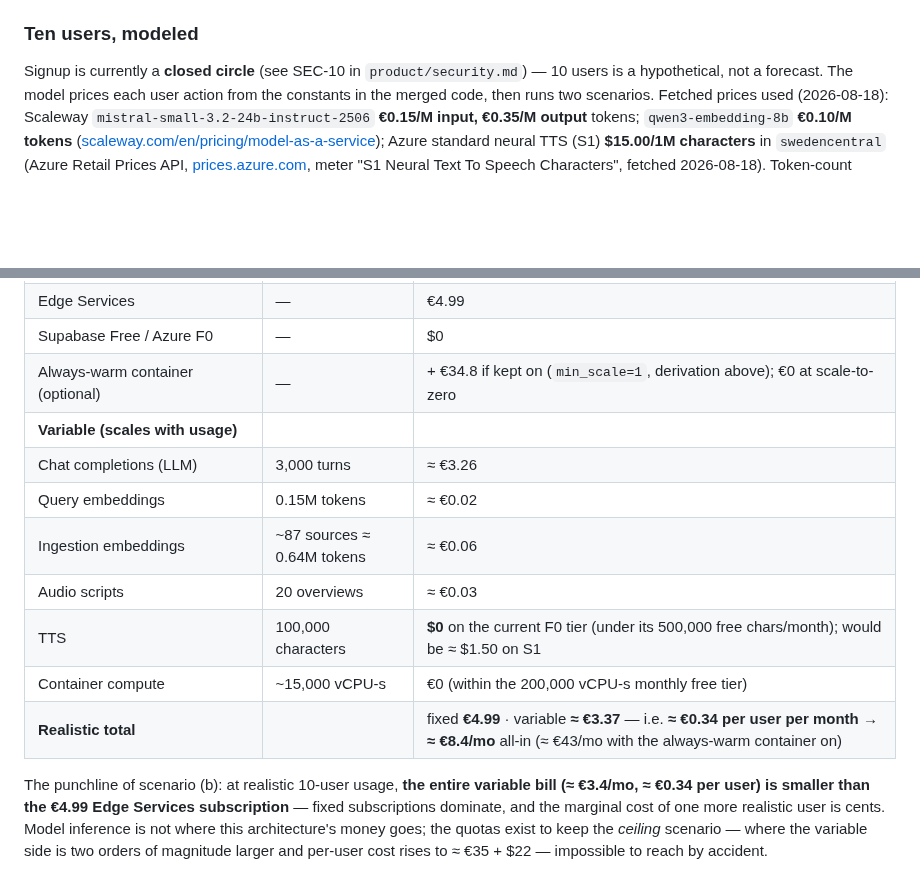
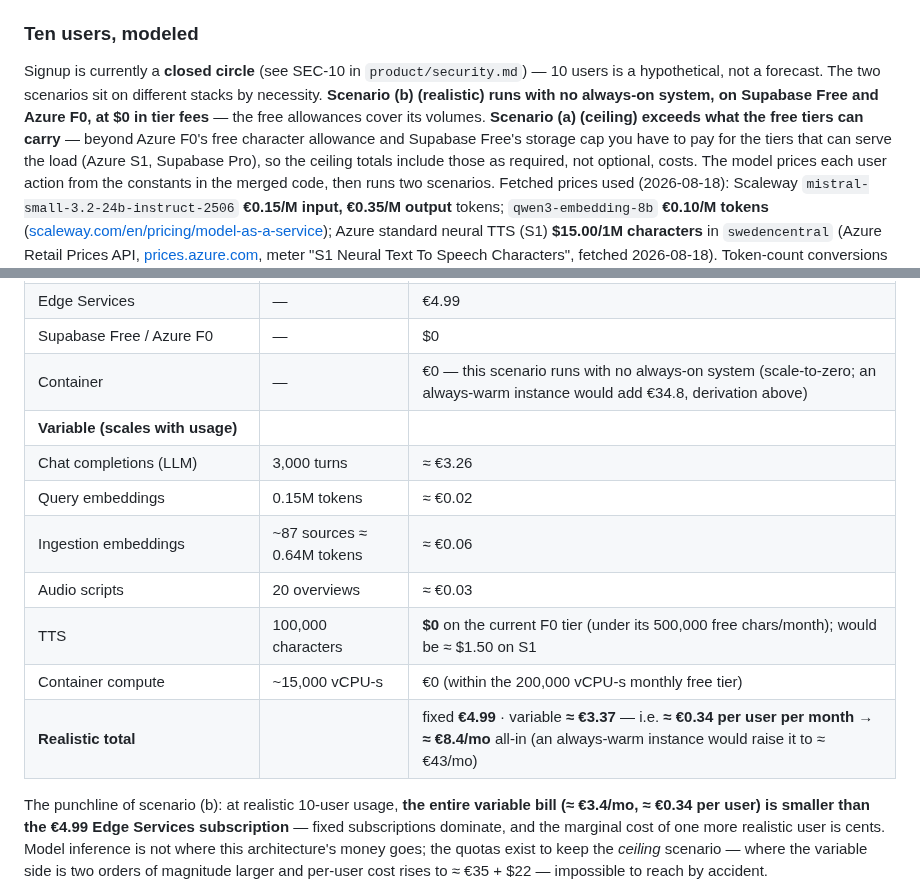
Before and after one commit to DonHeidi/notebooklm-clone, a Markdown page: product/in-numbers.md, 2 parts joined by grey strips. Rendered like a GitHub page; blank space fills up the shorter version.

Commit message:
docs(product): in-numbers — scenario stacks stated explicitly
Owner correction 2026-08-18: realistic scenario runs with no always-on
system on Supabase Free + Azure F0 at $0 tier fees; the ceiling scenario
exceeds the free tiers, so its totals include the required paid tiers
(S1, Pro). No figure changed.

Co-Authored-By: Claude Fable 5 <noreply@anthropic.com>

```diff
--- a/product/in-numbers.md
+++ b/product/in-numbers.md
@@ -172,6 +172,13 @@ the "~€35/mo" recorded in `infrastructure/variables.tf` and the B3 handover.
 
 Signup is currently a **closed circle** (see SEC-10 in
 `product/security.md`) — 10 users is a hypothetical, not a forecast. The
+two scenarios sit on different stacks by necessity. **Scenario (b)
+(realistic) runs with no always-on system, on Supabase Free and Azure F0,
+at $0 in tier fees** — the free allowances cover its volumes. **Scenario
+(a) (ceiling) exceeds what the free tiers can carry** — beyond Azure F0's
+free character allowance and Supabase Free's storage cap you have to pay
+for the tiers that can serve the load (Azure S1, Supabase Pro), so the
+ceiling totals include those as required, not optional, costs. The
 model prices each user action from the constants in the merged code, then
 runs two scenarios. Fetched prices used (2026-08-18): Scaleway
 `mistral-small-3.2-24b-instruct-2506` **€0.15/M input, €0.35/M output**
@@ -227,7 +234,7 @@ ingestion/audio rates are assumptions, not measurements:
 | **Fixed (independent of usage within the scenario)** | | |
 | Edge Services | — | €4.99 |
 | Supabase Free / Azure F0 | — | $0 |
-| Always-warm container (optional) | — | + €34.8 if kept on (`min_scale=1`, derivation above); €0 at scale-to-zero |
+| Container | — | €0 — this scenario runs with no always-on system (scale-to-zero; an always-warm instance would add €34.8, derivation above) |
 | **Variable (scales with usage)** | | |
 | Chat completions (LLM) | 3,000 turns | ≈ €3.26 |
 | Query embeddings | 0.15M tokens | ≈ €0.02 |
@@ -235,7 +242,7 @@ ingestion/audio rates are assumptions, not measurements:
 | Audio scripts | 20 overviews | ≈ €0.03 |
 | TTS | 100,000 characters | **$0** on the current F0 tier (under its 500,000 free chars/month); would be ≈ $1.50 on S1 |
 | Container compute | ~15,000 vCPU-s | €0 (within the 200,000 vCPU-s monthly free tier) |
-| **Realistic total** | | fixed **€4.99** · variable **≈ €3.37** — i.e. **≈ €0.34 per user per month** → **≈ €8.4/mo** all-in (≈ €43/mo with the always-warm container on) |
+| **Realistic total** | | fixed **€4.99** · variable **≈ €3.37** — i.e. **≈ €0.34 per user per month** → **≈ €8.4/mo** all-in (an always-warm instance would raise it to ≈ €43/mo) |
 
 The punchline of scenario (b): at realistic 10-user usage, **the entire
 variable bill (≈ €3.4/mo, ≈ €0.34 per user) is smaller than the €4.99 Edge
```
